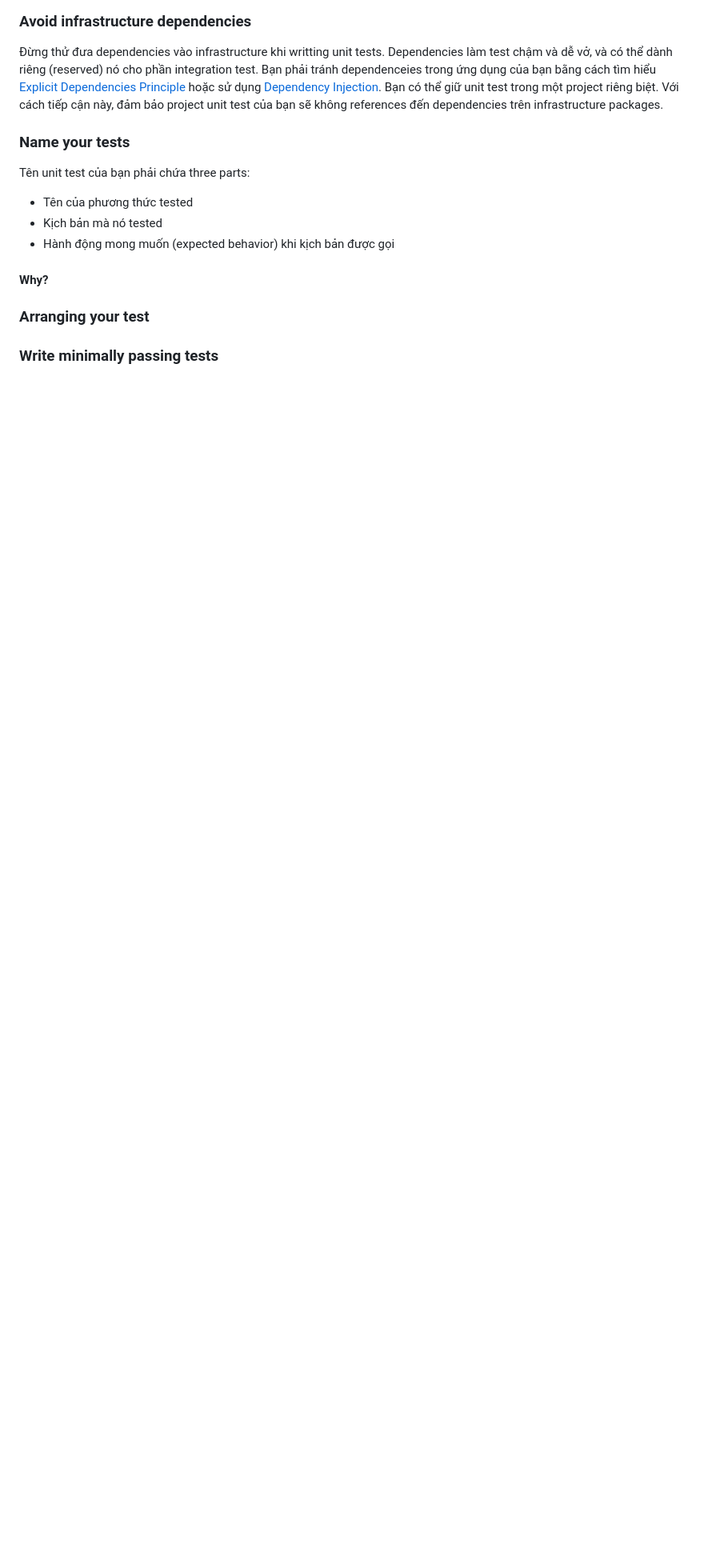
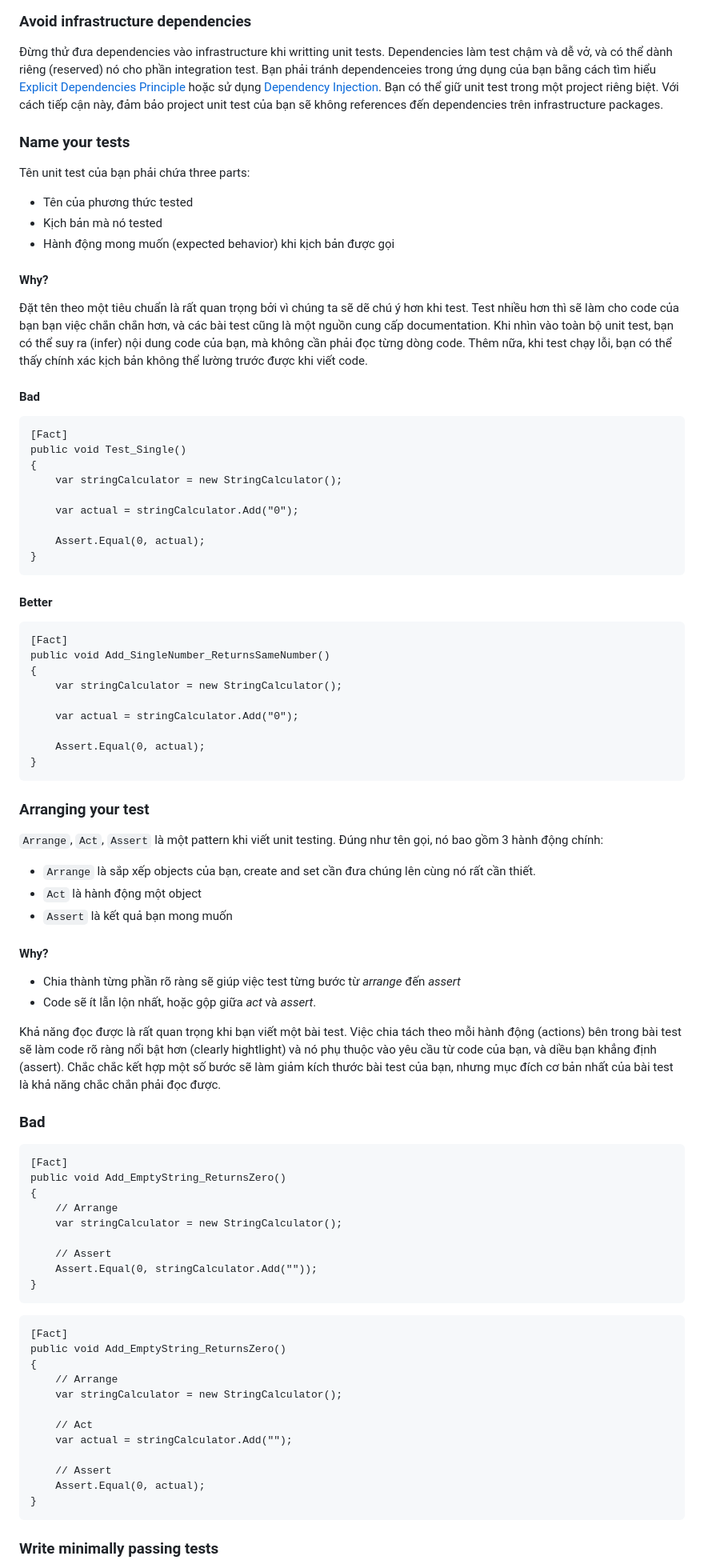
Before and after one commit to thehappycode/POC, a Markdown page: src/testing/02-unit-testing-best-practices.md, the part around the change printed below. Shown: that part at 80% size. Rendered like a GitHub page; blank space fills up the shorter version.

Commit message:
#testing - commit - 02-unit-testing-best-practices

````diff
--- a/src/testing/02-unit-testing-best-practices.md
+++ b/src/testing/02-unit-testing-best-practices.md
@@ -108,9 +108,79 @@ Tên unit test của bạn phải chứa three parts:
 
 #### Why?
 
+Đặt tên theo một tiêu chuẩn là rất quan trọng bởi vì chúng ta sẽ dẽ chú ý hơn khi test. Test nhiều hơn thì sẽ làm cho code của bạn bạn việc chắn chắn hơn, và các bài test cũng là một nguồn cung cấp documentation. Khi nhìn vào toàn bộ unit test, bạn có thể suy ra (infer) nội dung code của bạn, mà không cần phải đọc từng dòng code. Thêm nữa, khi test chạy lỗi, bạn có thể thấy chính xác kịch bản không thể lường trước được khi viết code.
 
+#### Bad
+
+```dotnet
+[Fact]
+public void Test_Single()
+{
+    var stringCalculator = new StringCalculator();
+
+    var actual = stringCalculator.Add("0");
+
+    Assert.Equal(0, actual);
+}
+```
+
+#### Better
+
+```dotnet
+[Fact]
+public void Add_SingleNumber_ReturnsSameNumber()
+{
+    var stringCalculator = new StringCalculator();
+
+    var actual = stringCalculator.Add("0");
+
+    Assert.Equal(0, actual);
+}
+```
 
 ### Arranging your test
 
+`Arrange`, `Act`, `Assert` là một pattern khi viết unit testing. Đúng như tên gọi, nó bao gồm 3 hành động chính:
+
+- `Arrange` là sắp xếp objects của bạn, create and set cần đưa chúng lên cùng nó rất cần thiết.
+- `Act` là hành động một object
+- `Assert` là kết quả bạn mong muốn
+
+#### Why?
+
+- Chia thành từng phần rõ ràng sẽ giúp việc test từng bước từ *arrange* đến *assert*
+- Code sẽ ít lẫn lộn nhất, hoặc gộp giữa *act* và *assert*.
+
+Khả năng đọc được là rất quan trọng khi bạn viết một bài test. Việc chia tách theo mỗi hành động (actions) bên trong bài test sẽ làm code rõ ràng nổi bật hơn (clearly hightlight) và nó phụ thuộc vào yêu cầu từ code của bạn, và diều bạn khẳng định (assert). Chắc chắc kết hợp một số bước sẽ làm giảm kích thước bài test của bạn, nhưng mục đích cơ bản nhất của bài test là khả năng chắc chắn phải đọc được.
+
+### Bad
+
+```dotnet
+[Fact]
+public void Add_EmptyString_ReturnsZero()
+{
+    // Arrange
+    var stringCalculator = new StringCalculator();
+
+    // Assert
+    Assert.Equal(0, stringCalculator.Add(""));
+}
+```
+
+```dotnet
+[Fact]
+public void Add_EmptyString_ReturnsZero()
+{
+    // Arrange
+    var stringCalculator = new StringCalculator();
+
+    // Act
+    var actual = stringCalculator.Add("");
+
+    // Assert
+    Assert.Equal(0, actual);
+}
+```
+
 ### Write minimally passing tests
 
````
Also changed, not shown: other parts of src/testing/02-unit-testing-best-practices.md (+43 -2 lines).
